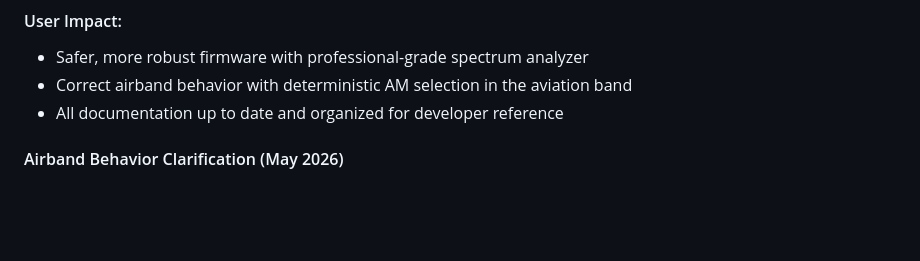
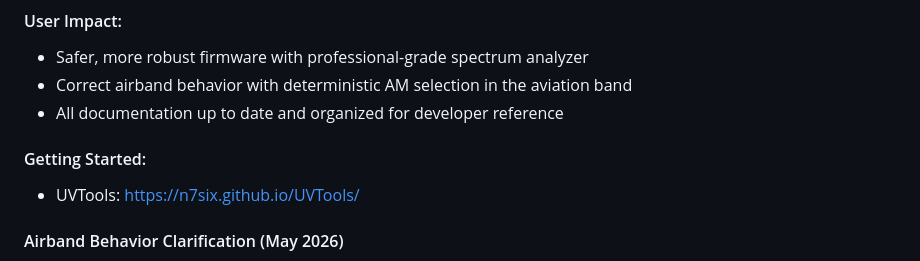
Before and after one commit to N7SIX/UV-K5Series_ApeX-Edition_v7.6.0, a Markdown page: Documentation/RELEASE_NOTES.md, the part around the change. Drawn GitHub-style; blank space fills up the shorter version.

```diff
--- a/Documentation/RELEASE_NOTES.md
+++ b/Documentation/RELEASE_NOTES.md
@@ -36,6 +36,9 @@
 - Safer, more robust firmware with professional-grade spectrum analyzer
 - Correct airband behavior with deterministic AM selection in the aviation band
 - All documentation up to date and organized for developer reference
+
+#### Getting Started:
+- UVTools: https://n7six.github.io/UVTools/
 
 #### Airband Behavior Clarification (May 2026)
 - Airband voice channels are AM by design and are now enforced in firmware for the full airband span.
```
Also changed, not shown: Documentation/v7.6.6_UPDATE_SUMMARY.md (+3 -0 lines).
